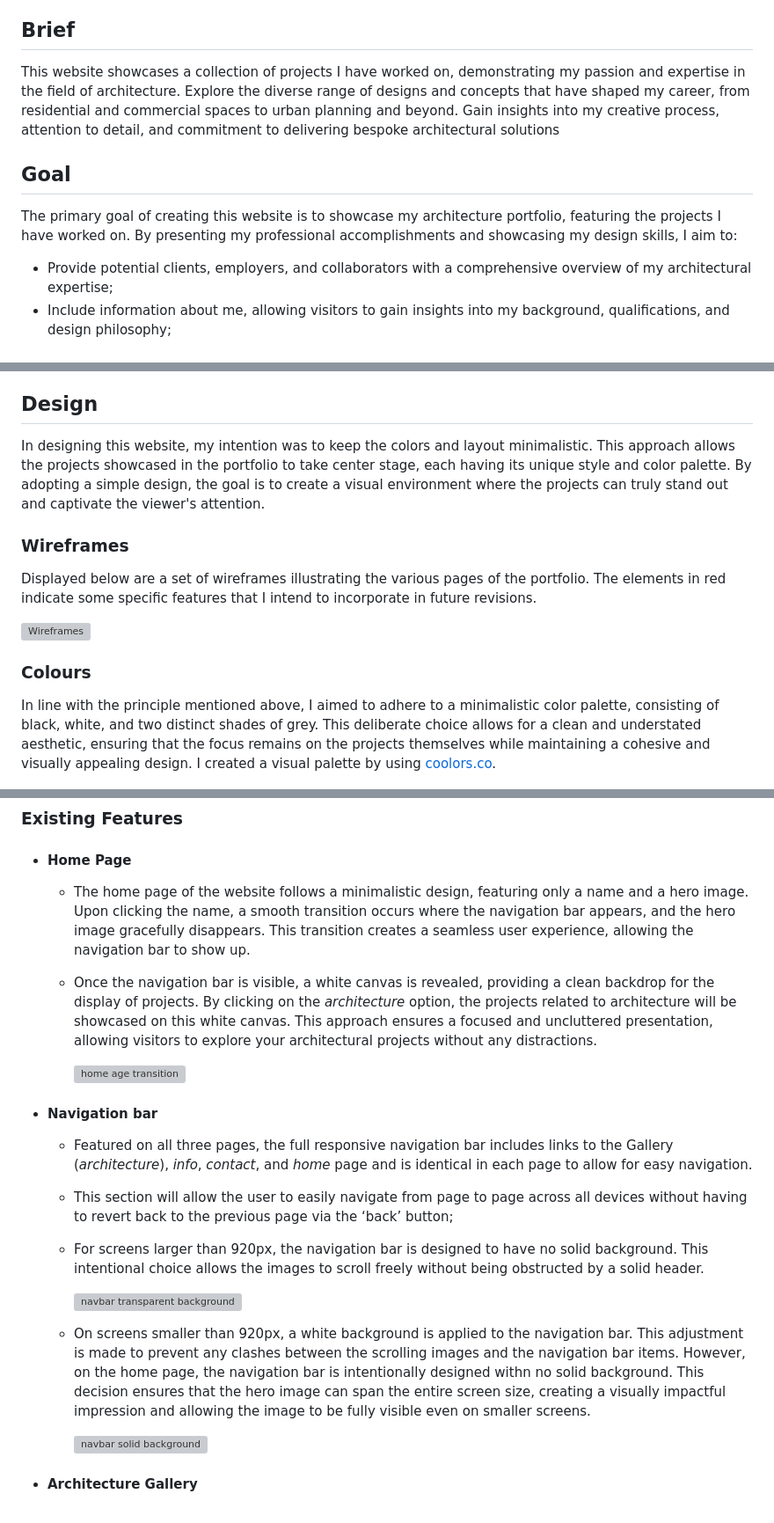
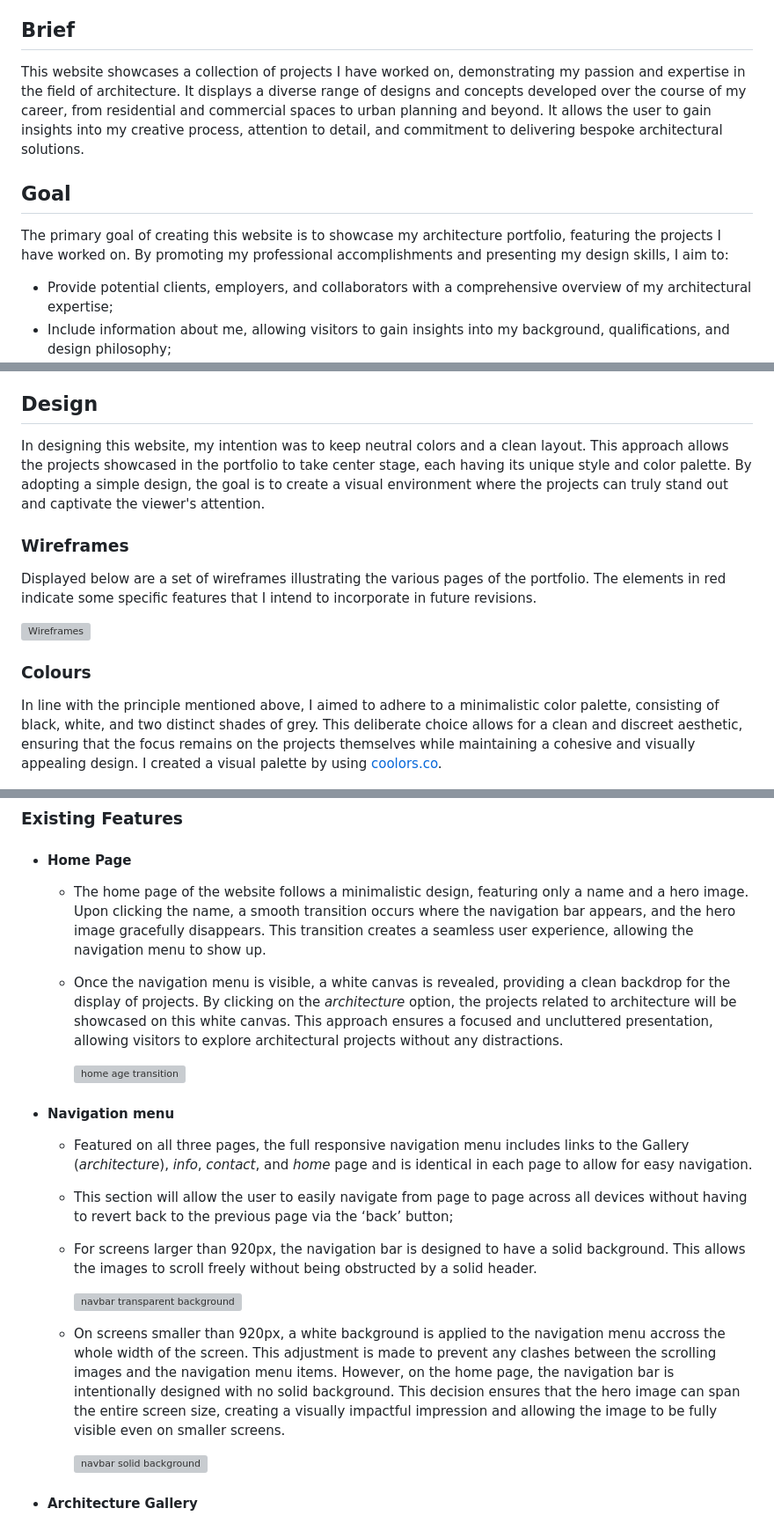
Before and after one commit to Darioc18/architecture-portfolio, a Markdown page: README.md, 3 parts joined by grey strips. Shown at 88% size. Drawn GitHub-style; grey boxes are pictures that could not be loaded.

Commit message:
docs: review README.md for typos and text clarity

```diff
--- a/README.md
+++ b/README.md
@@ -38,11 +38,11 @@
 
 ## Brief
 
-This website showcases a collection of projects I have worked on, demonstrating my passion and expertise in the field of architecture. Explore the diverse range of designs and concepts that have shaped my career, from residential and commercial spaces to urban planning and beyond. Gain insights into my creative process, attention to detail, and commitment to delivering bespoke architectural solutions
+This website showcases a collection of projects I have worked on, demonstrating my passion and expertise in the field of architecture. It displays a diverse range of designs and concepts developed over the course of my career, from residential and commercial spaces to urban planning and beyond. It allows the user to gain insights into my creative process, attention to detail, and commitment to delivering bespoke architectural solutions.
 
 ## Goal
 
-The primary goal of creating this website is to showcase my architecture portfolio, featuring the projects I have worked on. By presenting my professional accomplishments and showcasing my design skills, I aim to:
+The primary goal of creating this website is to showcase my architecture portfolio, featuring the projects I have worked on. By promoting my professional accomplishments and presenting my design skills, I aim to:
 
 - Provide potential clients, employers, and collaborators with a comprehensive overview of my architectural expertise;
 - Include information about me, allowing visitors to gain insights into my background, qualifications, and design philosophy;
@@ -86,7 +86,7 @@ The three main features of the architecture portfolio website:
 
 ## Design
 
-In designing this website, my intention was to keep the colors and layout minimalistic. This approach allows the projects showcased in the portfolio to take center stage, each having its unique style and color palette. By adopting a simple design, the goal is to create a visual environment where the projects can truly stand out and captivate the viewer's attention.
+In designing this website, my intention was to keep neutral colors and a clean layout. This approach allows the projects showcased in the portfolio to take center stage, each having its unique style and color palette. By adopting a simple design, the goal is to create a visual environment where the projects can truly stand out and captivate the viewer's attention.
 
 ### Wireframes
 
@@ -96,7 +96,7 @@ Displayed below are a set of wireframes illustrating the various pages of the po
 
 ### Colours
 
-In line with the principle mentioned above, I aimed to adhere to a minimalistic color palette, consisting of black, white, and two distinct shades of grey. This deliberate choice allows for a clean and understated aesthetic, ensuring that the focus remains on the projects themselves while maintaining a cohesive and visually appealing design. I created a visual palette by using [coolors.co](https://coolors.co).
+In line with the principle mentioned above, I aimed to adhere to a minimalistic color palette, consisting of black, white, and two distinct shades of grey. This deliberate choice allows for a clean and discreet aesthetic, ensuring that the focus remains on the projects themselves while maintaining a cohesive and visually appealing design. I created a visual palette by using [coolors.co](https://coolors.co).
 
 ![Color palette](assets/images/readme-files/color-palette.jpg)
 
@@ -118,20 +118,20 @@ The images within the portfolio were created utilizing a diverse range of archit
 
 - #### Home Page
 
-  - The home page of the website follows a minimalistic design, featuring only a name and a hero image. Upon clicking the name, a smooth transition occurs where the navigation bar appears, and the hero image gracefully disappears. This transition creates a seamless user experience, allowing the navigation bar to show up.
-  - Once the navigation bar is visible, a white canvas is revealed, providing a clean backdrop for the display of projects. By clicking on the _architecture_ option, the projects related to architecture will be showcased on this white canvas. This approach ensures a focused and uncluttered presentation, allowing visitors to explore your architectural projects without any distractions.
+  - The home page of the website follows a minimalistic design, featuring only a name and a hero image. Upon clicking the name, a smooth transition occurs where the navigation bar appears, and the hero image gracefully disappears. This transition creates a seamless user experience, allowing the navigation menu to show up.
+  - Once the navigation menu is visible, a white canvas is revealed, providing a clean backdrop for the display of projects. By clicking on the _architecture_ option, the projects related to architecture will be showcased on this white canvas. This approach ensures a focused and uncluttered presentation, allowing visitors to explore architectural projects without any distractions.
 
     ![home age transition](assets/images/readme-files/homepage-transition.gif)
 
-- #### Navigation bar
+- #### Navigation menu
 
-  - Featured on all three pages, the full responsive navigation bar includes links to the Gallery (_architecture_), _info_, _contact_, and _home_ page and is identical in each page to allow for easy navigation.
+  - Featured on all three pages, the full responsive navigation menu includes links to the Gallery (_architecture_), _info_, _contact_, and _home_ page and is identical in each page to allow for easy navigation.
   - This section will allow the user to easily navigate from page to page across all devices without having to revert back to the previous page via the ‘back’ button;
-  - For screens larger than 920px, the navigation bar is designed to have no solid background. This intentional choice allows the images to scroll freely without being obstructed by a solid header.
+  - For screens larger than 920px, the navigation bar is designed to have a solid background. This allows the images to scroll freely without being obstructed by a solid header.
 
     ![navbar transparent background](assets/images/readme-files/navbar-transparent.gif)
 
-  - On screens smaller than 920px, a white background is applied to the navigation bar. This adjustment is made to prevent any clashes between the scrolling images and the navigation bar items. However, on the home page, the navigation bar is intentionally designed withn no solid background. This decision ensures that the hero image can span the entire screen size, creating a visually impactful impression and allowing the image to be fully visible even on smaller screens.
+  - On screens smaller than 920px, a white background is applied to the navigation menu accross the whole width of the screen. This adjustment is made to prevent any clashes between the scrolling images and the navigation menu items. However, on the home page, the navigation bar is intentionally designed with no solid background. This decision ensures that the hero image can span the entire screen size, creating a visually impactful impression and allowing the image to be fully visible even on smaller screens.
 
     ![navbar solid background](assets/images/readme-files/navbar-solid.gif)
 
```
Also changed, not shown: other parts of README.md (+7 -7 lines).
